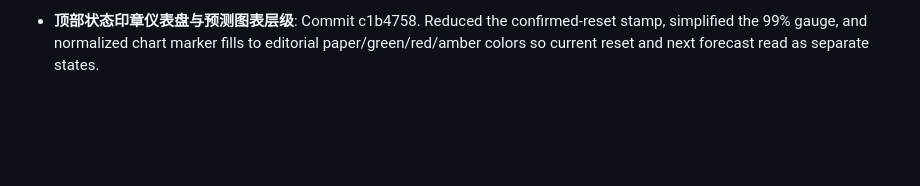
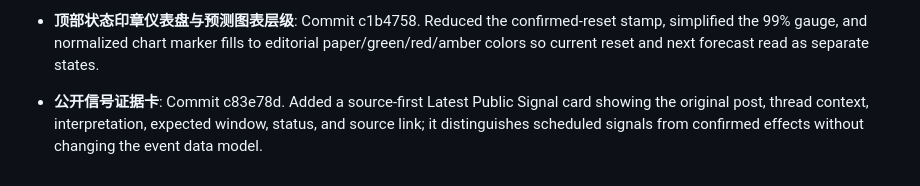
Before and after one commit to tangtang-it/codexresetlive, a Markdown page: MEMORY.md, the part around the change. Rendered like a GitHub page; blank space fills up the shorter version.

Commit message:
记录公开信号证据卡模块

```diff
--- a/MEMORY.md
+++ b/MEMORY.md
@@ -231,3 +231,6 @@ u.
 
 
 - **顶部状态印章仪表盘与预测图表层级**: Commit c1b4758. Reduced the confirmed-reset stamp, simplified the 99% gauge, and normalized chart marker fills to editorial paper/green/red/amber colors so current reset and next forecast read as separate states.
+
+
+- **公开信号证据卡**: Commit c83e78d. Added a source-first Latest Public Signal card showing the original post, thread context, interpretation, expected window, status, and source link; it distinguishes scheduled signals from confirmed effects without changing the event data model.
```
